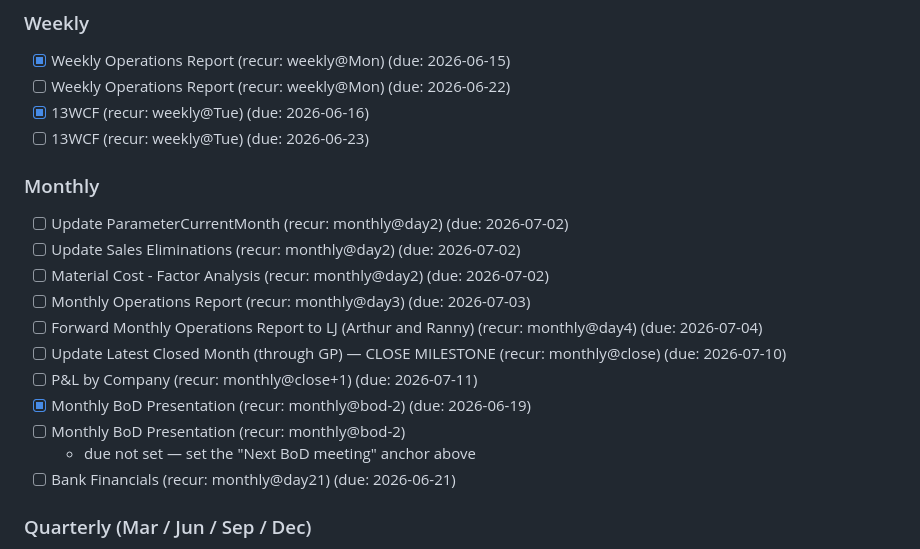
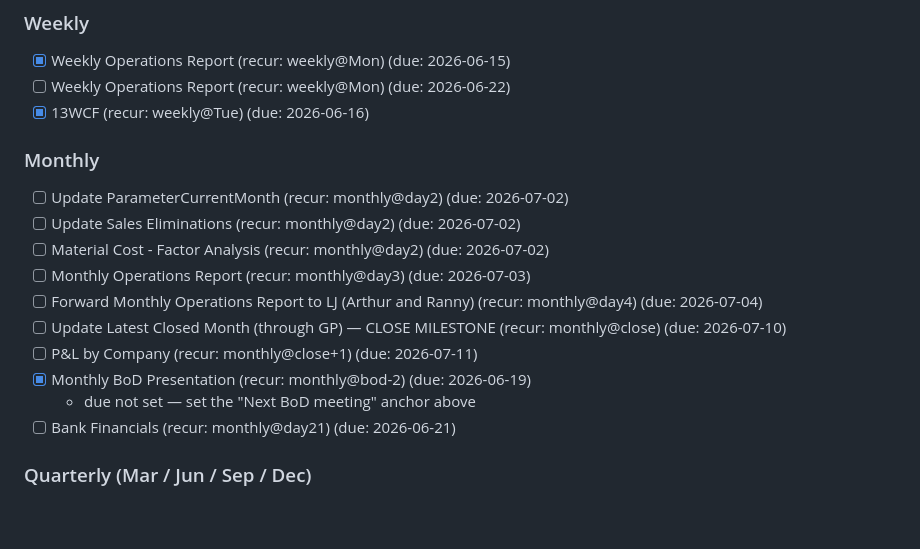
Before and after one commit to mmarois123/Work-Planner, a Markdown page: tasks/sunbelt.md, the part around one of its changes. Drawn GitHub-style; blank space fills up the shorter version.

Commit message:
UI: update sunbelt tasks

```diff
--- a/tasks/sunbelt.md
+++ b/tasks/sunbelt.md
@@ -85,7 +85,6 @@
 - [x] Weekly Operations Report (recur: weekly@Mon) (due: 2026-06-15)
 - [ ] Weekly Operations Report (recur: weekly@Mon) (due: 2026-06-22)
 - [x] 13WCF (recur: weekly@Tue) (due: 2026-06-16)
-- [ ] 13WCF (recur: weekly@Tue) (due: 2026-06-23)
 
 ### Monthly
 - [ ] Update ParameterCurrentMonth (recur: monthly@day2) (due: 2026-07-02)
@@ -96,7 +95,6 @@
 - [ ] Update Latest Closed Month (through GP) — CLOSE MILESTONE (recur: monthly@close) (due: 2026-07-10)
 - [ ] P&L by Company (recur: monthly@close+1) (due: 2026-07-11)
 - [x] Monthly BoD Presentation (recur: monthly@bod-2) (due: 2026-06-19)
-- [ ] Monthly BoD Presentation (recur: monthly@bod-2)
   - due not set — set the "Next BoD meeting" anchor above
 - [ ] Bank Financials (recur: monthly@day21) (due: 2026-06-21)
 
```
Also changed, not shown: other parts of tasks/sunbelt.md (+1 -1 lines).
